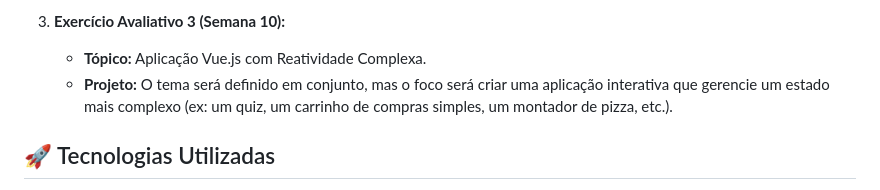
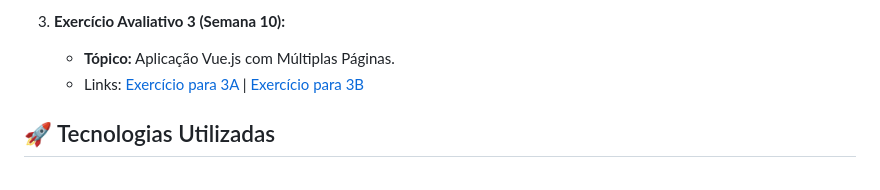
Before and after one commit to delanohelio/tlp2, a Markdown page: README.md, the part around the change. GitHub-like rendering.

Commit message:
Atividade 3 para a turma A

```diff
--- a/README.md
+++ b/README.md
@@ -33,8 +33,8 @@ A avaliação da disciplina será composta por 3 exercícios práticos individua
     * Links: [Exercício para 3A](exercicios/exercicio_2a.md) | [Exercício para 3B](exercicios/exercicio_2b.md)
 
 3.  **Exercício Avaliativo 3 (Semana 10):**
-    * **Tópico:** Aplicação Vue.js com Reatividade Complexa.
-    * **Projeto:** O tema será definido em conjunto, mas o foco será criar uma aplicação interativa que gerencie um estado mais complexo (ex: um quiz, um carrinho de compras simples, um montador de pizza, etc.).
+    * **Tópico:** Aplicação Vue.js com Múltiplas Páginas.
+    * Links: [Exercício para 3A](exercicios/exercicio_3a.md) | [Exercício para 3B](exercicios/exercicio_3b.md)
 
 ## 🚀 Tecnologias Utilizadas
 
```
Also changed, not shown: exercicios/exercicio_3a.md (added, +250 -0 lines).
